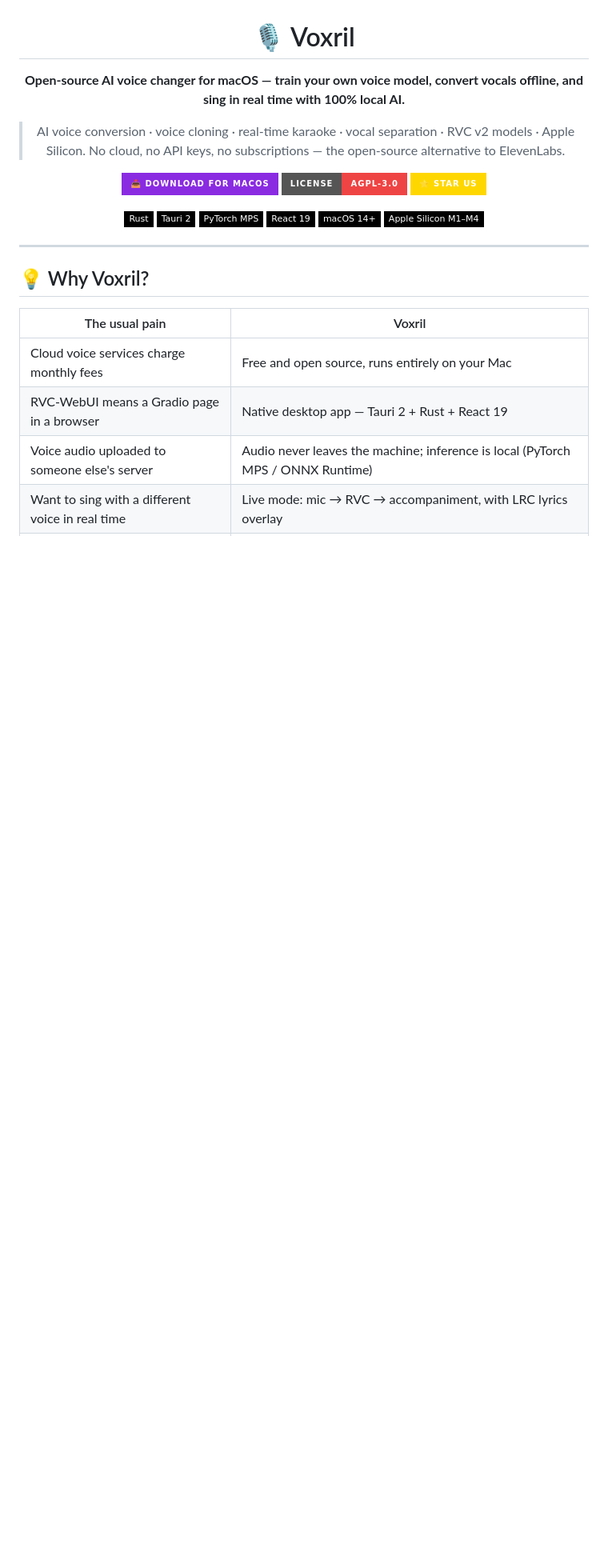
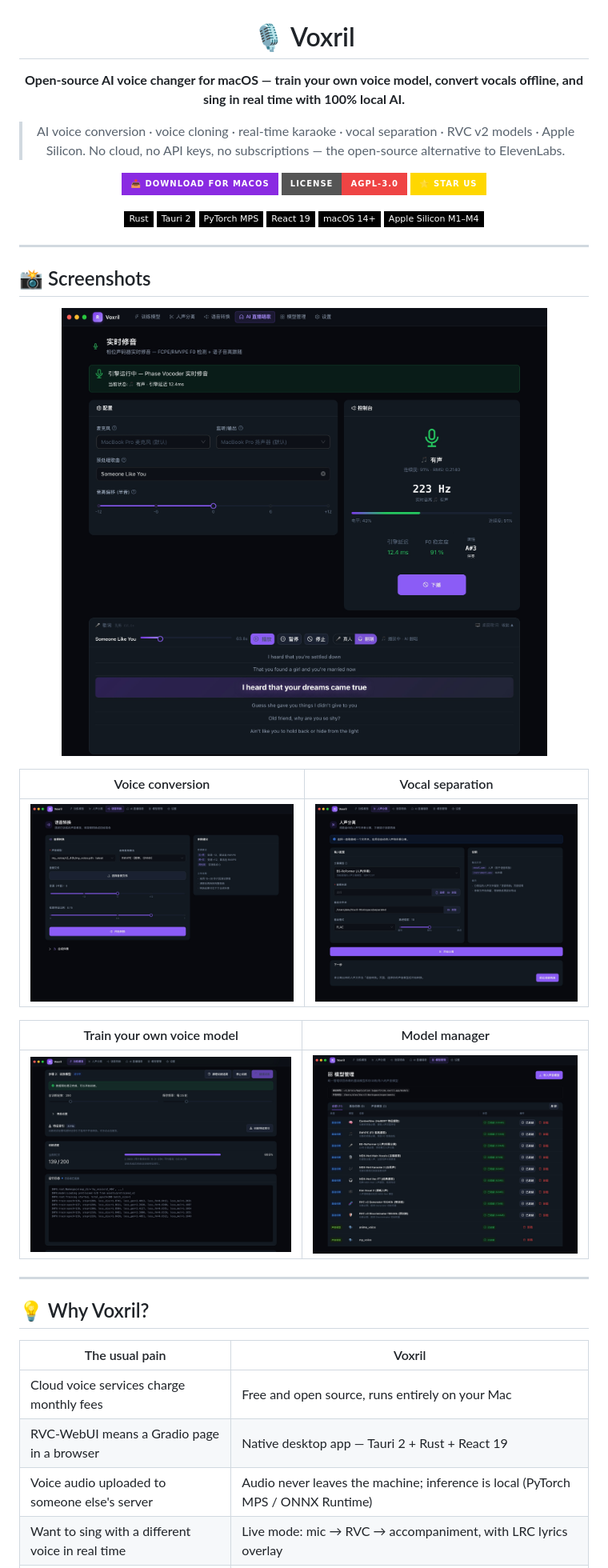
Before and after one commit to Harrison-Yuan/Voxril, a Markdown page: README.md, the part around the change. Shown at 80% size. GitHub-like rendering; pictures changed too: docs/screenshots/live-singing.jpg (added), docs/screenshots/model-management.jpg (added), docs/screenshots/model-training.jpg (added); badges without logos; blank space fills up the shorter version.

Commit message:
docs: 补充前端界面截图并写入 README
实时翻唱、语音转换、人声分离、模型训练、模型管理五张截图，
中英文 README 各加一段截图展示区，方便新用户快速了解产品形态。

```diff
--- a/README.md
+++ b/README.md
@@ -36,6 +36,22 @@
 </p>
 
 </div>
+
+---
+
+## 📸 Screenshots
+
+<p align="center">
+  <img src="docs/screenshots/live-singing.jpg" alt="Real-time AI singing with synced lyrics" width="860">
+</p>
+
+| Voice conversion | Vocal separation |
+|---|---|
+| <img src="docs/screenshots/voice-conversion.jpg" alt="Voice conversion" width="420"> | <img src="docs/screenshots/vocal-separation.jpg" alt="Vocal separation" width="420"> |
+
+| Train your own voice model | Model manager |
+|---|---|
+| <img src="docs/screenshots/model-training.jpg" alt="RVC v2 training" width="420"> | <img src="docs/screenshots/model-management.jpg" alt="Model manager" width="420"> |
 
 ---
 
```
Also changed, not shown: README.zh.md (+17 -1 lines).
